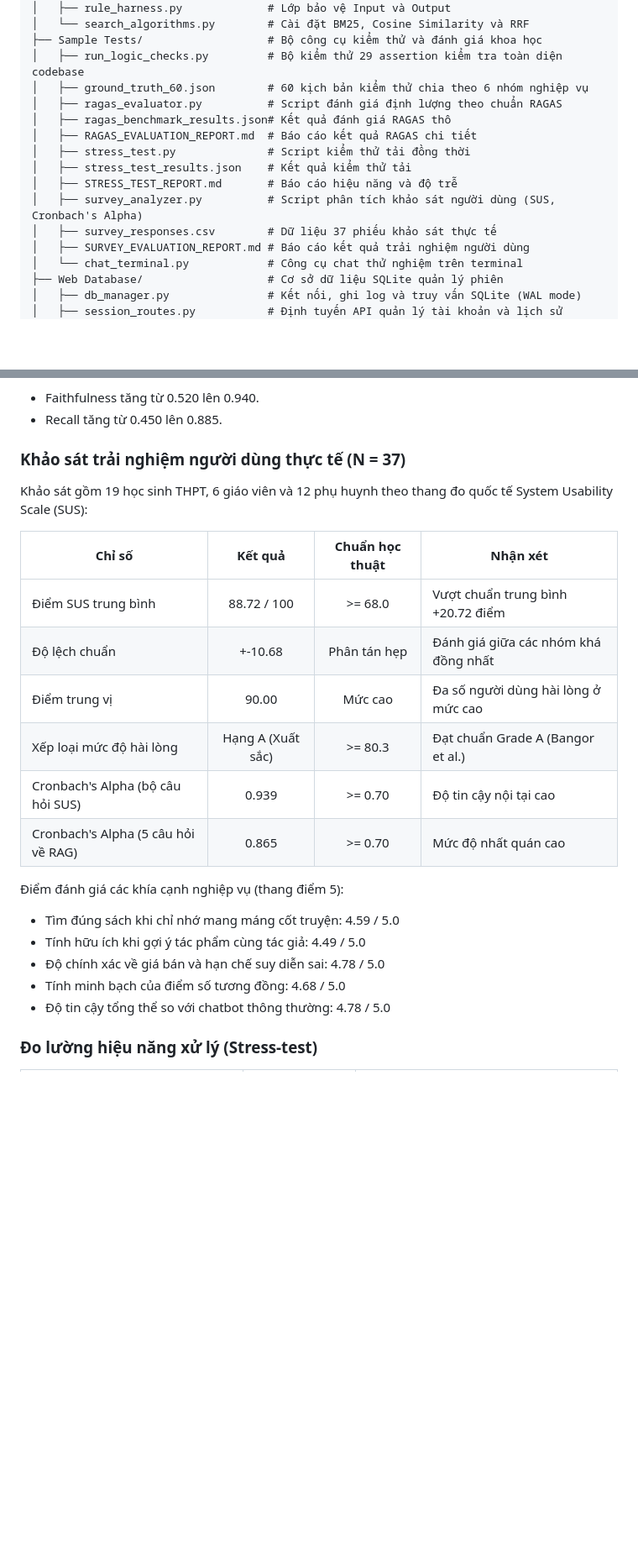
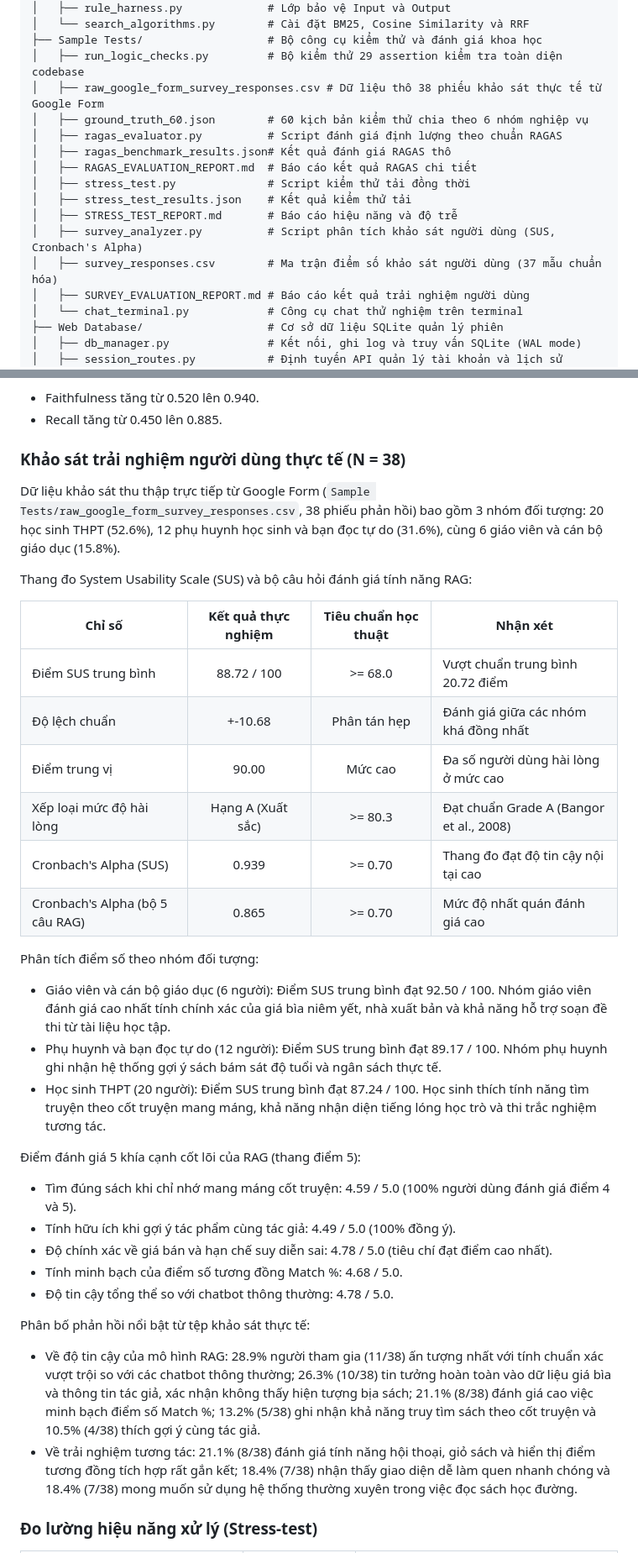
Before and after one commit to Nek0itzme/BooksRAG-Chatbot, a Markdown page: README.md, 2 parts joined by grey strips. Shown at 84% size. Drawn GitHub-style; blank space fills up the shorter version.

Commit message:
Correct survey response count and update descriptions
Updated user experience survey data and results in README.

```diff
--- a/README.md
+++ b/README.md
@@ -101,6 +101,7 @@ Hệ thống gồm 2 phân hệ độc lập:
 │   └── search_algorithms.py        # Cài đặt BM25, Cosine Similarity và RRF
 ├── Sample Tests/                   # Bộ công cụ kiểm thử và đánh giá khoa học
 │   ├── run_logic_checks.py         # Bộ kiểm thử 29 assertion kiểm tra toàn diện codebase
+│   ├── raw_google_form_survey_responses.csv # Dữ liệu thô 38 phiếu khảo sát thực tế từ Google Form
 │   ├── ground_truth_60.json        # 60 kịch bản kiểm thử chia theo 6 nhóm nghiệp vụ
 │   ├── ragas_evaluator.py          # Script đánh giá định lượng theo chuẩn RAGAS
 │   ├── ragas_benchmark_results.json# Kết quả đánh giá RAGAS thô
@@ -109,7 +110,7 @@ Hệ thống gồm 2 phân hệ độc lập:
 │   ├── stress_test_results.json    # Kết quả kiểm thử tải
 │   ├── STRESS_TEST_REPORT.md       # Báo cáo hiệu năng và độ trễ
 │   ├── survey_analyzer.py          # Script phân tích khảo sát người dùng (SUS, Cronbach's Alpha)
-│   ├── survey_responses.csv        # Dữ liệu 37 phiếu khảo sát thực tế
+│   ├── survey_responses.csv        # Ma trận điểm số khảo sát người dùng (37 mẫu chuẩn hóa)
 │   ├── SURVEY_EVALUATION_REPORT.md # Báo cáo kết quả trải nghiệm người dùng
 │   └── chat_terminal.py            # Công cụ chat thử nghiệm trên terminal
 ├── Web Database/                   # Cơ sở dữ liệu SQLite quản lý phiên
@@ -183,25 +184,36 @@ Khi so sánh với mô hình LLM độc lập không có RAG:
 * Faithfulness tăng từ 0.520 lên 0.940.
 * Recall tăng từ 0.450 lên 0.885.
 
-### Khảo sát trải nghiệm người dùng thực tế (N = 37)
+### Khảo sát trải nghiệm người dùng thực tế (N = 38)
 
-Khảo sát gồm 19 học sinh THPT, 6 giáo viên và 12 phụ huynh theo thang đo quốc tế System Usability Scale (SUS):
+Dữ liệu khảo sát thu thập trực tiếp từ Google Form (`Sample Tests/raw_google_form_survey_responses.csv`, 38 phiếu phản hồi) bao gồm 3 nhóm đối tượng: 20 học sinh THPT (52.6%), 12 phụ huynh học sinh và bạn đọc tự do (31.6%), cùng 6 giáo viên và cán bộ giáo dục (15.8%).
 
-| Chỉ số | Kết quả | Chuẩn học thuật | Nhận xét |
+Thang đo System Usability Scale (SUS) và bộ câu hỏi đánh giá tính năng RAG:
+
+| Chỉ số | Kết quả thực nghiệm | Tiêu chuẩn học thuật | Nhận xét |
 |---|:---:|:---:|---|
-| Điểm SUS trung bình | 88.72 / 100 | >= 68.0 | Vượt chuẩn trung bình +20.72 điểm |
+| Điểm SUS trung bình | 88.72 / 100 | >= 68.0 | Vượt chuẩn trung bình 20.72 điểm |
 | Độ lệch chuẩn | +-10.68 | Phân tán hẹp | Đánh giá giữa các nhóm khá đồng nhất |
 | Điểm trung vị | 90.00 | Mức cao | Đa số người dùng hài lòng ở mức cao |
-| Xếp loại mức độ hài lòng | Hạng A (Xuất sắc) | >= 80.3 | Đạt chuẩn Grade A (Bangor et al.) |
-| Cronbach's Alpha (bộ câu hỏi SUS) | 0.939 | >= 0.70 | Độ tin cậy nội tại cao |
-| Cronbach's Alpha (5 câu hỏi về RAG) | 0.865 | >= 0.70 | Mức độ nhất quán cao |
+| Xếp loại mức độ hài lòng | Hạng A (Xuất sắc) | >= 80.3 | Đạt chuẩn Grade A (Bangor et al., 2008) |
+| Cronbach's Alpha (SUS) | 0.939 | >= 0.70 | Thang đo đạt độ tin cậy nội tại cao |
+| Cronbach's Alpha (bộ 5 câu RAG) | 0.865 | >= 0.70 | Mức độ nhất quán đánh giá cao |
 
-Điểm đánh giá các khía cạnh nghiệp vụ (thang điểm 5):
-* Tìm đúng sách khi chỉ nhớ mang máng cốt truyện: 4.59 / 5.0
-* Tính hữu ích khi gợi ý tác phẩm cùng tác giả: 4.49 / 5.0
-* Độ chính xác về giá bán và hạn chế suy diễn sai: 4.78 / 5.0
-* Tính minh bạch của điểm số tương đồng: 4.68 / 5.0
-* Độ tin cậy tổng thể so với chatbot thông thường: 4.78 / 5.0
+Phân tích điểm số theo nhóm đối tượng:
+* Giáo viên và cán bộ giáo dục (6 người): Điểm SUS trung bình đạt 92.50 / 100. Nhóm giáo viên đánh giá cao nhất tính chính xác của giá bìa niêm yết, nhà xuất bản và khả năng hỗ trợ soạn đề thi từ tài liệu học tập.
+* Phụ huynh và bạn đọc tự do (12 người): Điểm SUS trung bình đạt 89.17 / 100. Nhóm phụ huynh ghi nhận hệ thống gợi ý sách bám sát độ tuổi và ngân sách thực tế.
+* Học sinh THPT (20 người): Điểm SUS trung bình đạt 87.24 / 100. Học sinh thích tính năng tìm truyện theo cốt truyện mang máng, khả năng nhận diện tiếng lóng học trò và thi trắc nghiệm tương tác.
+
+Điểm đánh giá 5 khía cạnh cốt lõi của RAG (thang điểm 5):
+* Tìm đúng sách khi chỉ nhớ mang máng cốt truyện: 4.59 / 5.0 (100% người dùng đánh giá điểm 4 và 5).
+* Tính hữu ích khi gợi ý tác phẩm cùng tác giả: 4.49 / 5.0 (100% đồng ý).
+* Độ chính xác về giá bán và hạn chế suy diễn sai: 4.78 / 5.0 (tiêu chí đạt điểm cao nhất).
+* Tính minh bạch của điểm số tương đồng Match %: 4.68 / 5.0.
+* Độ tin cậy tổng thể so với chatbot thông thường: 4.78 / 5.0.
+
+Phân bố phản hồi nổi bật từ tệp khảo sát thực tế:
+* Về độ tin cậy của mô hình RAG: 28.9% người tham gia (11/38) ấn tượng nhất với tính chuẩn xác vượt trội so với các chatbot thông thường; 26.3% (10/38) tin tưởng hoàn toàn vào dữ liệu giá bìa và thông tin tác giả, xác nhận không thấy hiện tượng bịa sách; 21.1% (8/38) đánh giá cao việc minh bạch điểm số Match %; 13.2% (5/38) ghi nhận khả năng truy tìm sách theo cốt truyện và 10.5% (4/38) thích gợi ý cùng tác giả.
+* Về trải nghiệm tương tác: 21.1% (8/38) đánh giá tính năng hội thoại, giỏ sách và hiển thị điểm tương đồng tích hợp rất gắn kết; 18.4% (7/38) nhận thấy giao diện dễ làm quen nhanh chóng và 18.4% (7/38) mong muốn sử dụng hệ thống thường xuyên trong việc đọc sách học đường.
 
 ### Đo lường hiệu năng xử lý (Stress-test)
 
```
